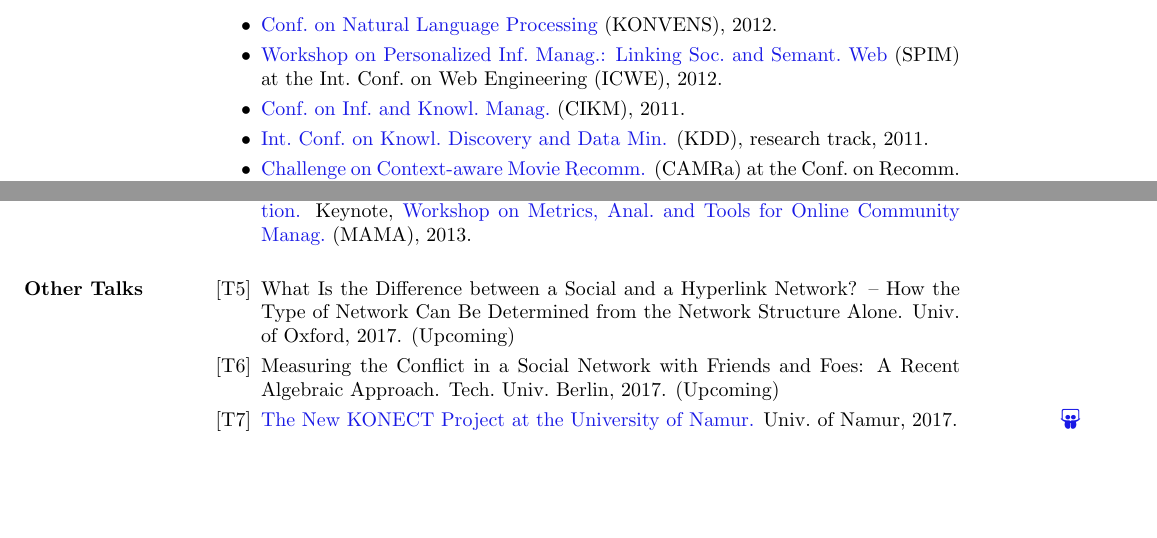
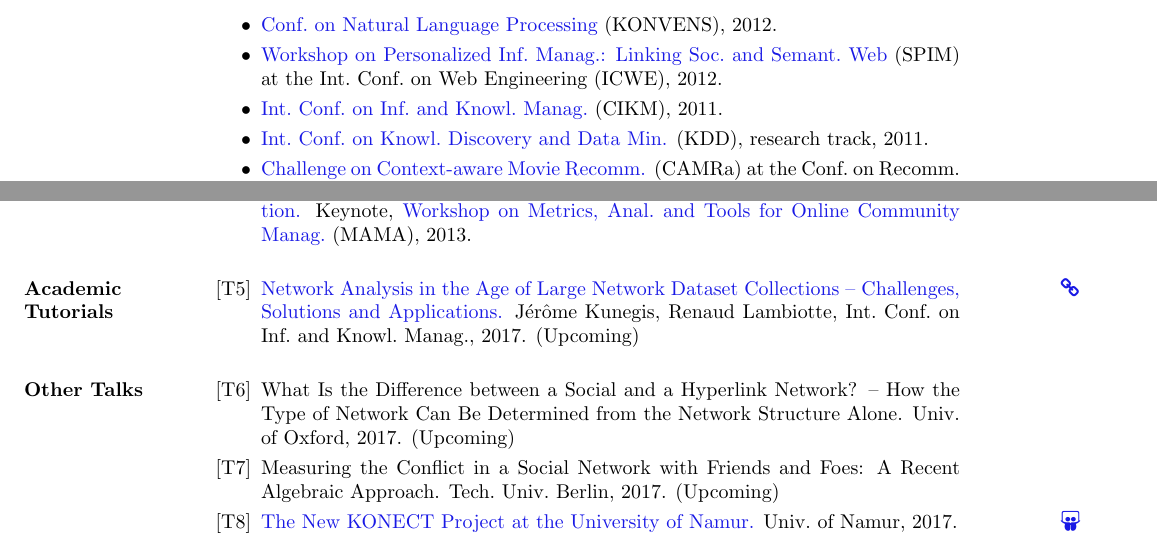
Before and after one commit to kunegis/cv, a LaTeX CV (cv-kunegis.tex): two parts of pages 4 and 5 of 8, joined at a grey line, cut so that both start at the same text, the shorter picture padded with empty space. Compiled offline with pdfLaTeX.

Commit message:
CIKM 2017 tutorial

```diff
--- a/cv-kunegis.tex
+++ b/cv-kunegis.tex
@@ -285,7 +285,7 @@ DAI Laboratory, Technical University of Berlin
 \item \href{http://spim-workshop.org/}{Workshop on Personalized
   Inf.\ Manag.: Linking Soc.\ and Semant.\ Web} (SPIM) at the
   Int.\ Conf.\ on Web Engineering (ICWE), 2012.
-\item \href{http://www.cikm2011.org/}{Conf.\ on Inf.\ and Knowl.\ Manag.}\ (CIKM), 2011.
+\item \href{http://www.cikm2011.org/}{Int.\ Conf.\ on Inf.\ and Knowl.\ Manag.}\ (CIKM), 2011.
 \item \href{http://www.sigkdd.org/kdd/2011/}{Int.\ Conf.\ on
   Knowl.\ Discovery and Data Min.} (KDD), research track, 2011.
 \item \href{http://www.dai-labor.de/camra2010/}{Challenge on
@@ -348,6 +348,15 @@ DAI Laboratory, Technical University of Berlin
     Analysis Tools for Online Communities: The Koblenz Network
     Collection.} Keynote, \href{http://mama.west.uni-koblenz.de/}{Workshop
     on Metrics, Anal.\ and Tools for Online Community Manag.}\ (MAMA), 2013.
+\end{itemize}
+
+\section{Academic Tutorials}
+\begin{itemize}
+  \item[{[\talknumber]}]
+    \marginnote{\href{http://xn.unamur.be/network-collection-tutorial-cikm2017/}{\faLink}}
+    \href{http://xn.unamur.be/network-collection-tutorial-cikm2017/}{Network Analysis in the Age of Large Network Dataset Collections~--
+    Challenges, Solutions and Applications.}
+    Jérôme Kunegis, Renaud Lambiotte, Int.\ Conf.\ on Inf.\ and Knowl.\ Manag., 2017.  (Upcoming)
 \end{itemize}
 
 \section{Other Talks}
```
Also changed, not shown: extbib.tex (+1 -1 lines), cv-kunegis.pdf.
